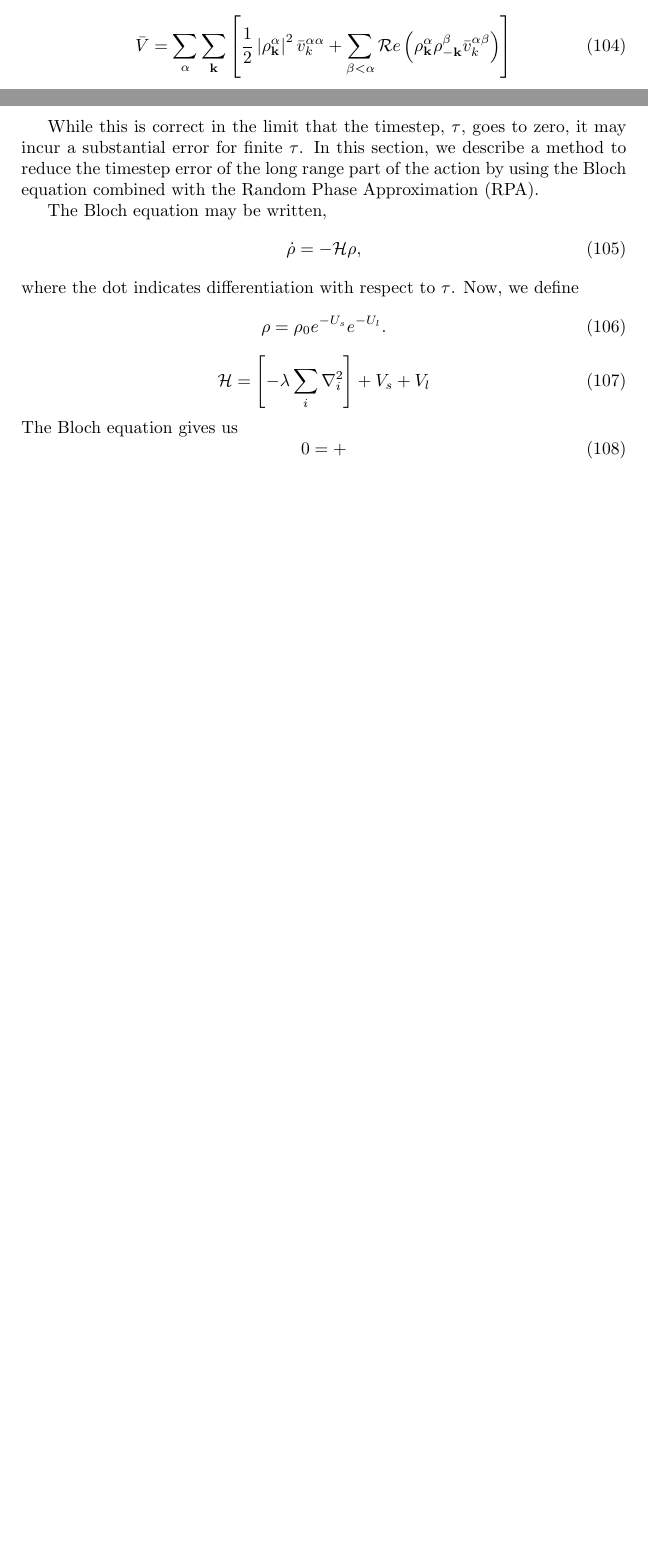
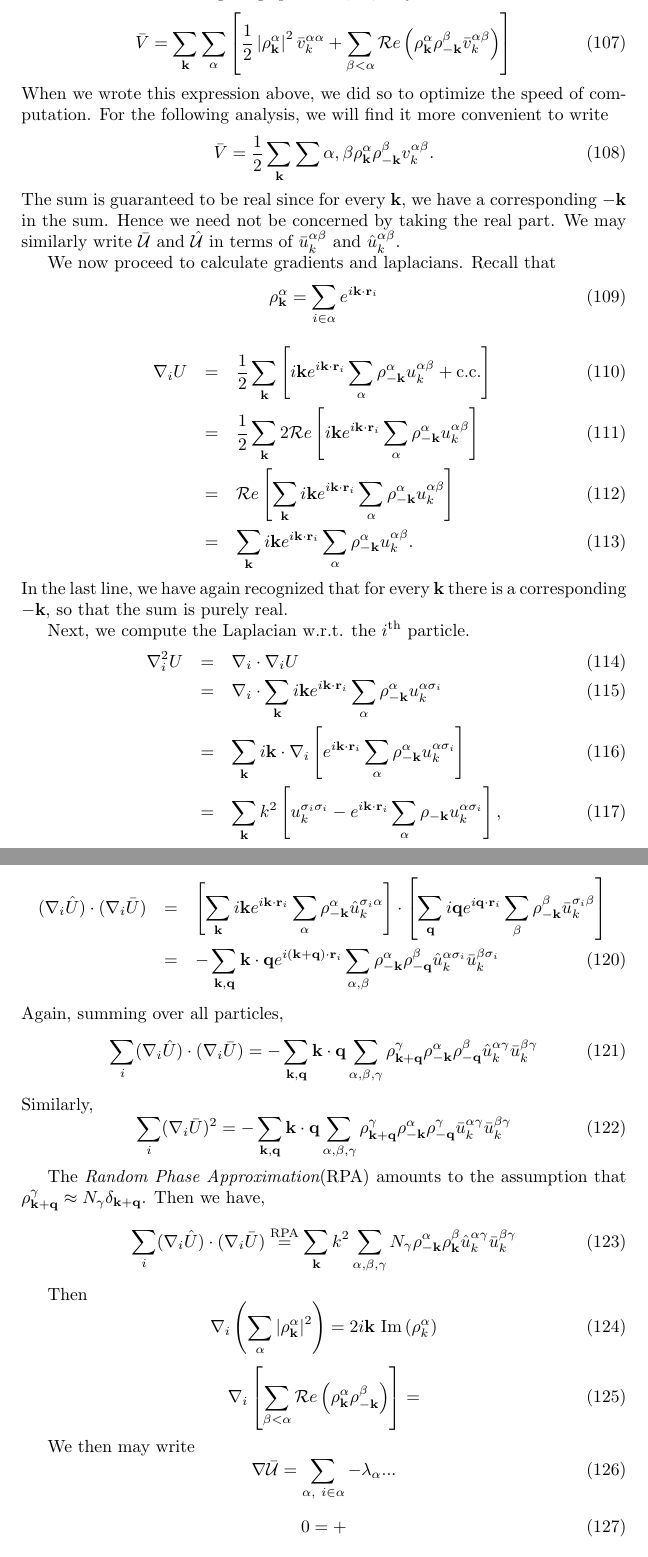
Before and after one commit to majorana/pimcplusplus, a LaTeX document (Ewald/Ewald.tex): two parts of pages 16 and 17 of 17 before the commit and two parts of pages 17 and 18 of 18 after it, joined at a grey line, cut so that both start at the same text, the shorter picture padded with empty space. Compiled offline with pdfLaTeX.

Commit message:
Added more RPA stuff.

```diff
--- a/Ewald/Ewald.tex
+++ b/Ewald/Ewald.tex
@@ -1,5 +1,5 @@
 \documentclass{article}
-\usepackage{amsmath,algorithmic,algorithm,epsfig}
+\usepackage{amsmath,algorithmic,algorithm,epsfig,amssymb}
 \title{Ewald Breakup for Long-Range Potentials in PIMC}
 \author{Kenneth P. Esler Jr.}
 \date{\today}
@@ -849,24 +867,51 @@ $\vR = \vR'$, i.e. along the diagonal of the density matrix.
 
 We recall that the long range potential, $\bar{V}$, may be written as
 \begin{equation}
-\bar{V} = \sum_{\alpha} \sum_\vk \left[
+\bar{V} = \sum_\vk \sum_{\alpha} \left[
 \frac{1}{2} \left| \rho^\alpha_\vk\right|^2 \bar{v}^{\alpha
   \alpha}_k +
 \sum_{\beta < \alpha} \mathcal{R}e \left( \rho^{\alpha}_\vk
   \rho^\beta_{-\vk} \bar{v}^{\alpha\beta}_k \right)
 \right]
 \end{equation}
+When we wrote this expression above, we did so to optimize the speed
+of computation.  For the following analysis, we will find it more
+convenient to write
+\begin{equation}
+\bar{V} = \frac{1}{2} \sum_\vk \sum{\alpha, \beta} \rho_\vk^\alpha
+\rho_{-\vk}^\beta v^{\alpha \beta}_k.
+\end{equation}
+The sum is guaranteed to be real since for every $\vk$, we have a
+corresponding $-\vk$ in the sum.  Hence we need not be concerned by
+taking the real part. We may similarly write $\bar{\mathcal{U}}$ and $\hat{\mathcal{U}}$ in
+terms of $\bar{u}_k^{\alpha\beta}$ and $\hat{u}_k^{\alpha\beta}$.
 
-While this
-is correct in the limit that the timestep, $\tau$, goes to zero, it
-may incur a substantial error for finite $\tau$.  In this section, we
-describe a method to reduce the timestep error of the long range part
-of the action by using the Bloch equation combined with the Random
-Phase Approximation (RPA).
 
-The Bloch equation may be written,
+We now proceed to calculate gradients and laplacians.
+Recall that
 \begin{equation}
-\dot{\rho} = -\mathcal{H} \rho,
+\rho_\vk^\alpha = \sum_{i\in\alpha} e^{i\vk \cdot \vr_i}
 \end{equation}
-where the dot indicates differentiation with respect to $\tau$.  Now,
-we define
+\begin{eqnarray}
+\nabla_i U & = & \frac{1}{2}\sum_\vk \left[ i\vk e^{i\vk \cdot \vr_i} \sum_\alpha
+\rho_{-\vk}^\alpha u^{\alpha \beta}_k + \text{c.c.} \right] \\
+& = & \frac{1}{2} \sum_\vk 2\mathcal{R}e \left[i\vk e^{i\vk \cdot \vr_i} \sum_\alpha
+\rho_{-\vk}^\alpha u^{\alpha \beta}_k\right] \\
+& = & \mathcal{R}e \left[ \sum_\vk i\vk e^{i\vk \cdot \vr_i} \sum_\alpha
+\rho_{-\vk}^\alpha u^{\alpha \beta}_k \right] \\
+& = & \sum_\vk i\vk e^{i\vk \cdot \vr_i} \sum_\alpha
+\rho_{-\vk}^\alpha u^{\alpha \beta}_k.
+\end{eqnarray}
+In the last line, we have again recognized that for every $\vk$
+there is a corresponding $-\vk$, so that the sum is purely real.
+
+Next, we compute the Laplacian w.r.t. the $i^{\text{th}}$ particle.
+\begin{eqnarray}
+\nabla^2_i U & = & \nabla_i \cdot \nabla_i U \\
+& = & \nabla_i \cdot \sum_\vk i\vk e^{i\vk \cdot \vr_i} \sum_\alpha
+\rho_{-\vk}^\alpha u^{\alpha \sigma_i}_k \\
+& = & \sum_\vk i\vk \cdot \nabla_i \left[ e^{i\vk \cdot \vr_i}
+  \sum_\alpha \rho_{-\vk}^\alpha u^{\alpha\sigma_i}_k \right] \\
+& = & \sum_{\vk} k^2 \left[ u^{\sigma_i \sigma_i}_k - e^{i\vk\cdot\vr_i}\sum_\alpha \rho_{-\vk}
+u_k^{\alpha \sigma_i}\right],
+\end{eqnarray}
@@ -873,10 +930,74 @@ we define
+(\nabla_i \hat{U}) \cdot ( \nabla_i \bar{U} )
+& = & \left[\sum_\vk i\vk e^{i\vk\cdot \vr_i} \sum_\alpha
+  \rho_{-\vk}^\alpha \hat{u}^{\sigma_i \alpha}_k \right] \cdot
+\left[\sum_\vq i\vq e^{i\vq\cdot \vr_i} \sum_\beta
+  \rho_{-\vk}^\beta \bar{u}^{\sigma_i \beta}_k \right] \nonumber \\
+& = & -\sum_{\vk,\vq} \vk \cdot \vq e^{i(\vk + \vq)\cdot \vr_i}
+\sum_{\alpha, \beta} \rho_{-\vk}^\alpha \rho_{-\vq}^\beta
+\hat{u}^{\alpha \sigma_i}_k \bar{u}^{\beta \sigma_i}_k
+\end{eqnarray}
+Again, summing over all particles,
 \begin{equation}
-\rho = \rho_0 e^{-U_s}e^{-U_l}.
+\sum_i (\nabla_i \hat{U}) \cdot ( \nabla_i \bar{U} ) =
+-\sum_{\vk, \vq} \vk \cdot \vq \sum_{\alpha, \beta, \gamma}
+\rho_{\vk + \vq}^\gamma \rho_{-\vk}^{\alpha} \rho_{-\vq}^\beta
+\hat{u}^{\alpha \gamma}_k \bar{u}^{\beta \gamma}_k
 \end{equation}
+Similarly,
 \begin{equation}
-\mathcal{H} = \left[ -\lambda \sum_i \nabla_i^2 \right] + V_s + V_l
+\sum_i (\nabla_i \bar{U})^2 = -\sum_{\vk, \vq} \vk \cdot \vq
+\sum_{\alpha, \beta, \gamma} \rho^\gamma_{\vk+\vq} \rho^\alpha_{-\vk}
+\rho^\gamma_{-\vq} \bar{u}^{\alpha \gamma}_k \bar{u}^{\beta \gamma}_k
 \end{equation}
-The Bloch equation gives us
+
+The {\em Random Phase Approximation}(RPA) amounts to the assumption
+that $\rho^\gamma_{\vk + \vq} \approx N_\gamma \delta_{\vk + \vq}$.
+Then we have,
+\begin{equation}
+\sum_i (\nabla_i \hat{U}) \cdot ( \nabla_i \bar{U} ) \overset{\text{RPA}}{=}
+\sum_\vk k^2 \sum_{\alpha, \beta, \gamma} N_\gamma \rho^\alpha_{-\vk}
+\rho^\beta_\vk \hat{u}^{\alpha \gamma}_k \bar{u}^{\beta \gamma}_k
+\end{equation}
+
+Then
+\begin{equation}
+\nabla_i \left(\sum_\alpha \left| \rho_\vk^{\alpha}\right|^2\right) =
+2i\vk \ \Im\left( \rho_k^\alpha\right)
+\end{equation}
+
+\begin{equation}
+\nabla_i \left[ \sum_{\beta<\alpha}
+\mathcal{R}e \left(\rho_\vk^\alpha \rho_{-\vk}^\beta \right)\right] =
+\end{equation}
+
+We then may write
+\begin{equation}
+\nabla \bar{\mathcal{U}} = \sum_{\alpha, \ i\in\alpha} -\lambda_\alpha
+...
+\end{equation}
+
+
+
+%% While this
+%% is correct in the limit that the timestep, $\tau$, goes to zero, it
+%% may incur a substantial error for finite $\tau$.  In this section, we
+%% describe a method to reduce the timestep error of the long range part
+%% of the action by using the Bloch equation combined with the Random
+%% Phase Approximation (RPA).
+
+%% The Bloch equation may be written,
+%% \begin{equation}
+%% \dot{\rho} = -\mathcal{H} \rho,
+%% \end{equation}
+%% where the dot indicates differentiation with respect to $\tau$.  Now,
+%% we define
+%% \begin{equation}
+%% \rho = \rho_0 e^{-U_s}e^{-U_l}.
+%% \end{equation}
+%% \begin{equation}
+%% \mathcal{H} = \left[ -\lambda \sum_i \nabla_i^2 \right] + V_s + V_l
+%% \end{equation}
+%% The Bloch equation gives us
 \begin{equation}
 0 = +
 \end{equation}
```
Also changed, not shown: Ewald/Ewald.tex (32 more changed lines).
